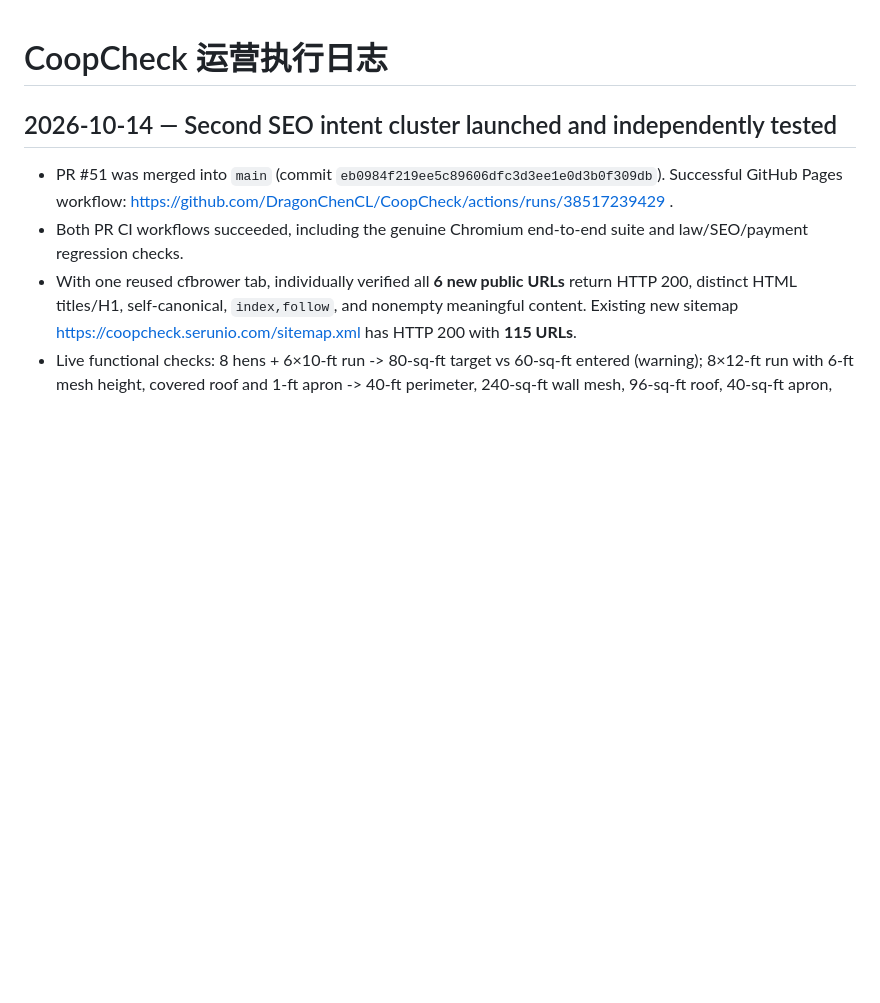
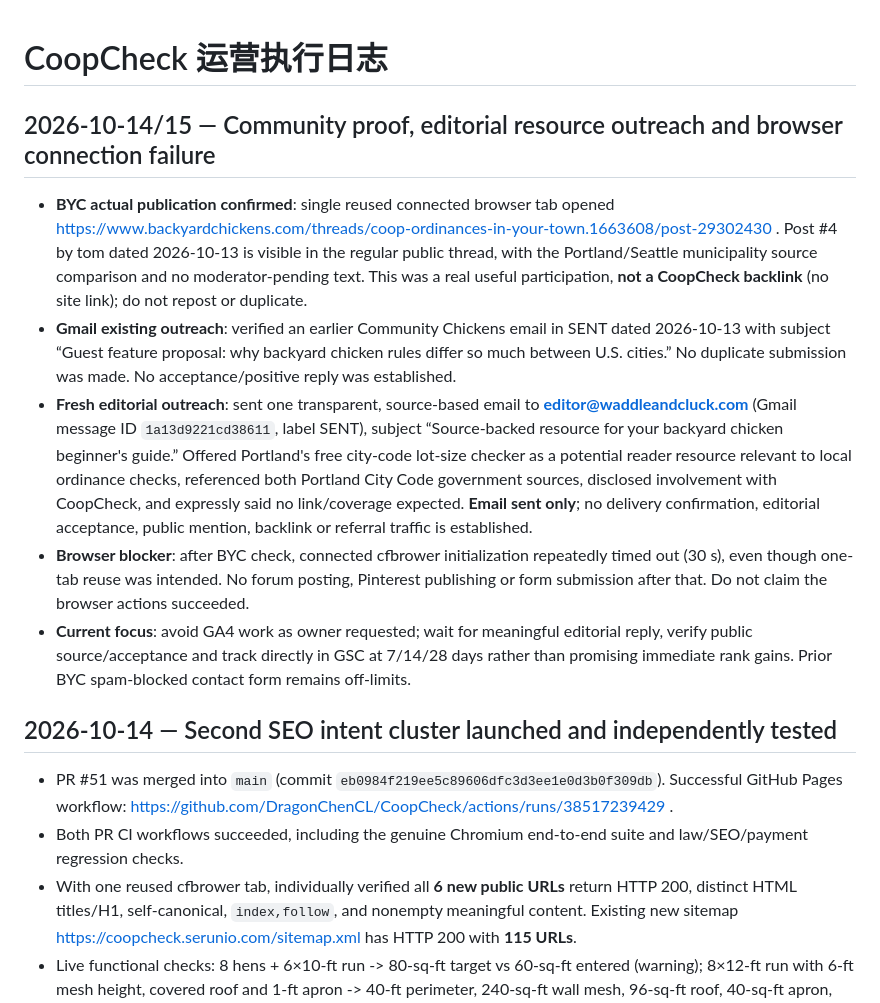
Before and after one commit to DragonChenCL/CoopCheck, a Markdown page: docs/operations/LOG.md, the part around the change. Rendered like a GitHub page; blank space fills up the shorter version.

Commit message:
ops: record public BYC contribution and one verified editorial outreach

```diff
--- a/docs/operations/LOG.md
+++ b/docs/operations/LOG.md
@@ -1,4 +1,13 @@
 # CoopCheck 运营执行日志
+
+## 2026-10-14/15 — Community proof, editorial resource outreach and browser connection failure
+
+- **BYC actual publication confirmed**: single reused connected browser tab opened https://www.backyardchickens.com/threads/coop-ordinances-in-your-town.1663608/post-29302430 . Post #4 by tom dated 2026-10-13 is visible in the regular public thread, with the Portland/Seattle municipality source comparison and no moderator-pending text. This was a real useful participation, **not a CoopCheck backlink** (no site link); do not repost or duplicate.
+- **Gmail existing outreach**: verified an earlier Community Chickens email in SENT dated 2026-10-13 with subject “Guest feature proposal: why backyard chicken rules differ so much between U.S. cities.” No duplicate submission was made. No acceptance/positive reply was established.
+- **Fresh editorial outreach**: sent one transparent, source-based email to **editor@waddleandcluck.com** (Gmail message ID `1a13d9221cd38611`, label SENT), subject “Source-backed resource for your backyard chicken beginner's guide.” Offered Portland's free city-code lot-size checker as a potential reader resource relevant to local ordinance checks, referenced both Portland City Code government sources, disclosed involvement with CoopCheck, and expressly said no link/coverage expected. **Email sent only**; no delivery confirmation, editorial acceptance, public mention, backlink or referral traffic is established.
+- **Browser blocker**: after BYC check, connected cfbrower initialization repeatedly timed out (30 s), even though one-tab reuse was intended. No forum posting, Pinterest publishing or form submission after that. Do not claim the browser actions succeeded.
+- **Current focus**: avoid GA4 work as owner requested; wait for meaningful editorial reply, verify public source/acceptance and track directly in GSC at 7/14/28 days rather than promising immediate rank gains. Prior BYC spam-blocked contact form remains off-limits.
+
 
 ## 2026-10-14 — Second SEO intent cluster launched and independently tested
 
```
